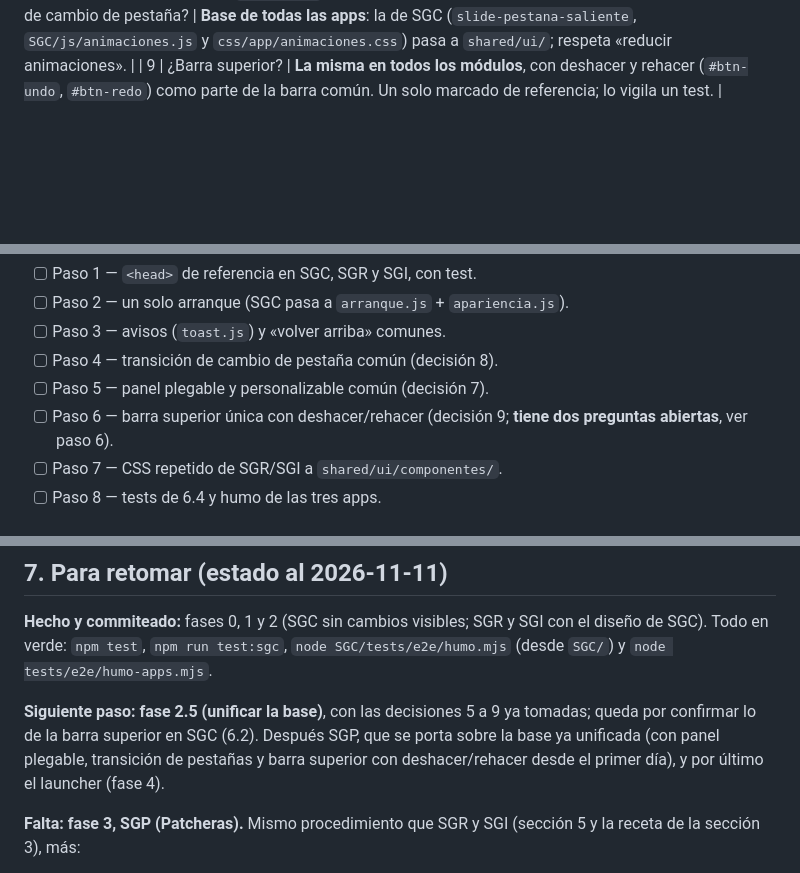
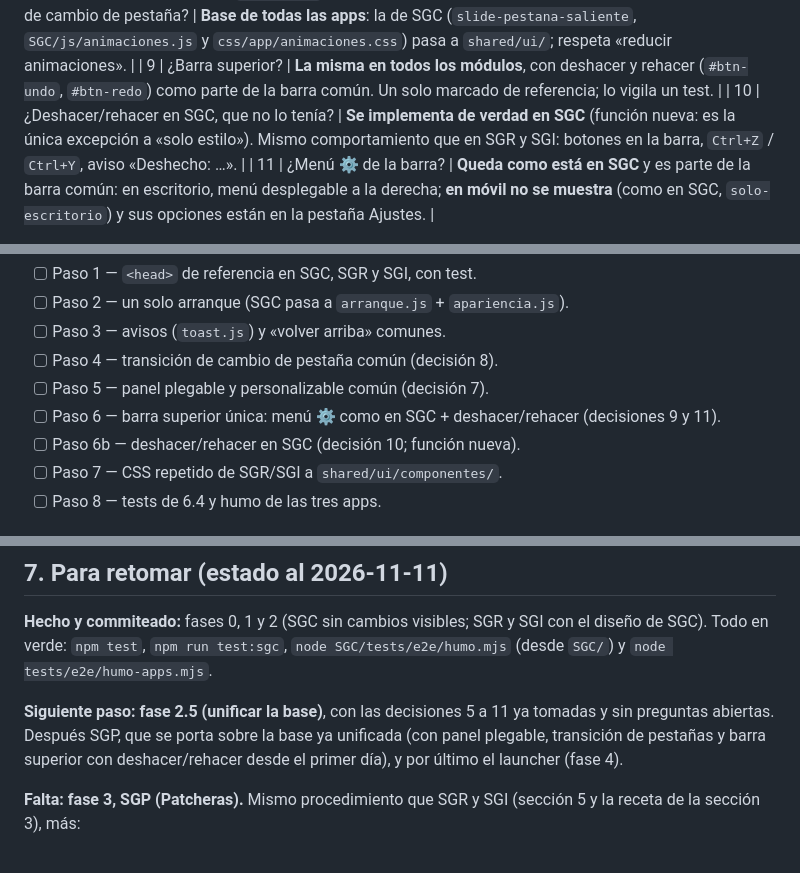
Before and after one commit to lushibosca/IDR, a Markdown page: docs/PORTE-ESTILO-SGC.md, 3 parts joined by grey strips. GitHub-like rendering; blank space fills up the shorter version.

```diff
--- a/docs/PORTE-ESTILO-SGC.md
+++ b/docs/PORTE-ESTILO-SGC.md
@@ -27,4 +27,6 @@ botón «atrás»). Es un porte **de estilo y estructura de pantalla**: los dato
 | 7 | ¿Panel plegable y su personalización (posición izquierda/derecha/arriba/abajo, arrastrándolo)? | **Base de todas las apps.** El botón `#btn-toggle-sidebar`, el CSS y el JS salen de SGC a `shared/ui/`; cada app guarda su estado con su prefijo. |
 | 8 | ¿Transiciones de cambio de pestaña? | **Base de todas las apps**: la de SGC (`slide-pestana-saliente`, `SGC/js/animaciones.js` y `css/app/animaciones.css`) pasa a `shared/ui/`; respeta «reducir animaciones». |
 | 9 | ¿Barra superior? | **La misma en todos los módulos**, con deshacer y rehacer (`#btn-undo`, `#btn-redo`) como parte de la barra común. Un solo marcado de referencia; lo vigila un test. |
+| 10 | ¿Deshacer/rehacer en SGC, que no lo tenía? | **Se implementa de verdad en SGC** (función nueva: es la única excepción a «solo estilo»). Mismo comportamiento que en SGR y SGI: botones en la barra, `Ctrl+Z` / `Ctrl+Y`, aviso «Deshecho: …». |
+| 11 | ¿Menú ⚙ de la barra? | **Queda como está en SGC** y es parte de la barra común: en escritorio, menú desplegable a la derecha; **en móvil no se muestra** (como en SGC, `solo-escritorio`) y sus opciones están en la pestaña Ajustes. |
 
@@ -154,7 +156,8 @@ aplicándolo en SGC, SGR y SGI. **La guía paso a paso, con archivos y líneas,
 - [ ] Paso 3 — avisos (`toast.js`) y «volver arriba» comunes.
 - [ ] Paso 4 — transición de cambio de pestaña común (decisión 8).
 - [ ] Paso 5 — panel plegable y personalizable común (decisión 7).
-- [ ] Paso 6 — barra superior única con deshacer/rehacer (decisión 9; **tiene dos preguntas abiertas**, ver paso 6).
+- [ ] Paso 6 — barra superior única: menú ⚙ como en SGC + deshacer/rehacer (decisiones 9 y 11).
+- [ ] Paso 6b — deshacer/rehacer en SGC (decisión 10; función nueva).
 - [ ] Paso 7 — CSS repetido de SGR/SGI a `shared/ui/componentes/`.
 - [ ] Paso 8 — tests de 6.4 y humo de las tres apps.
 
@@ -259,8 +261,7 @@ tests. Nada de esto está hecho; cada punto dice qué falta decidir o hacer.
 **Hecho y commiteado:** fases 0, 1 y 2 (SGC sin cambios visibles; SGR y SGI con el diseño de SGC). Todo en verde:
 `npm test`, `npm run test:sgc`, `node SGC/tests/e2e/humo.mjs` (desde `SGC/`) y `node tests/e2e/humo-apps.mjs`.
 
-**Siguiente paso: fase 2.5 (unificar la base)**, con las decisiones 5 a 9 ya tomadas; queda por confirmar lo de la barra
-superior en SGC (6.2). Después SGP, que se porta sobre la base ya unificada (con panel plegable, transición de pestañas y
+**Siguiente paso: fase 2.5 (unificar la base)**, con las decisiones 5 a 11 ya tomadas y sin preguntas abiertas. Después SGP, que se porta sobre la base ya unificada (con panel plegable, transición de pestañas y
 barra superior con deshacer/rehacer desde el primer día), y por último el launcher (fase 4).
 
 **Falta: fase 3, SGP (Patcheras).** Mismo procedimiento que SGR y SGI (sección 5 y la receta de la sección 3), más:
```
Also changed, not shown: other parts of docs/PORTE-ESTILO-SGC.md (+70 -23 lines).
